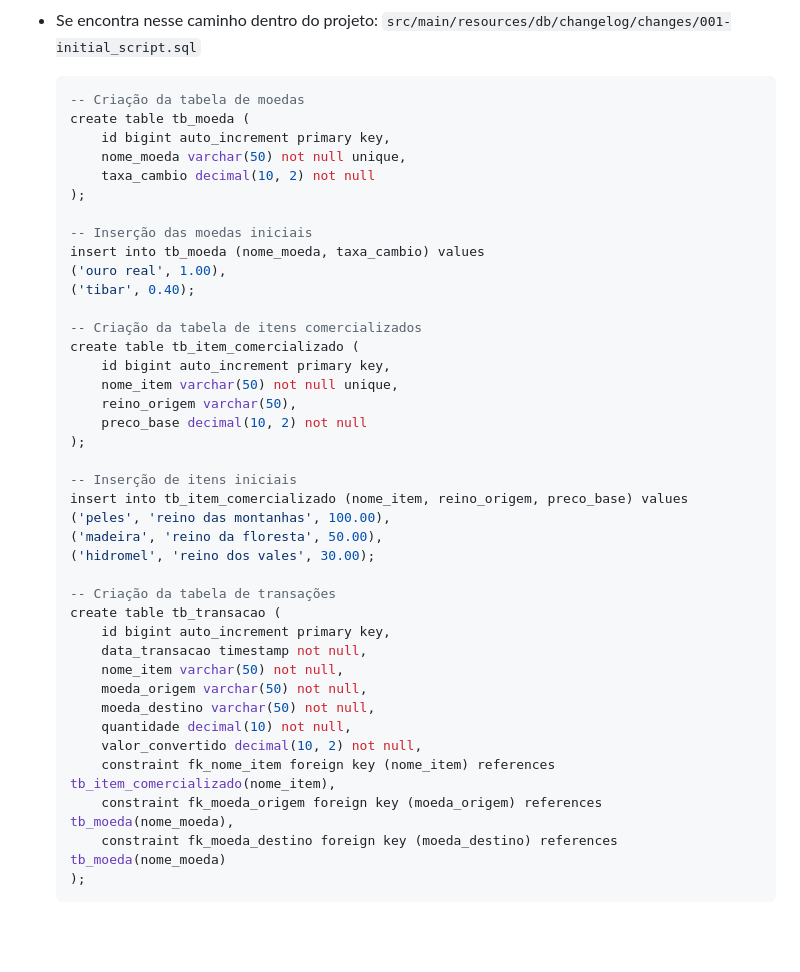
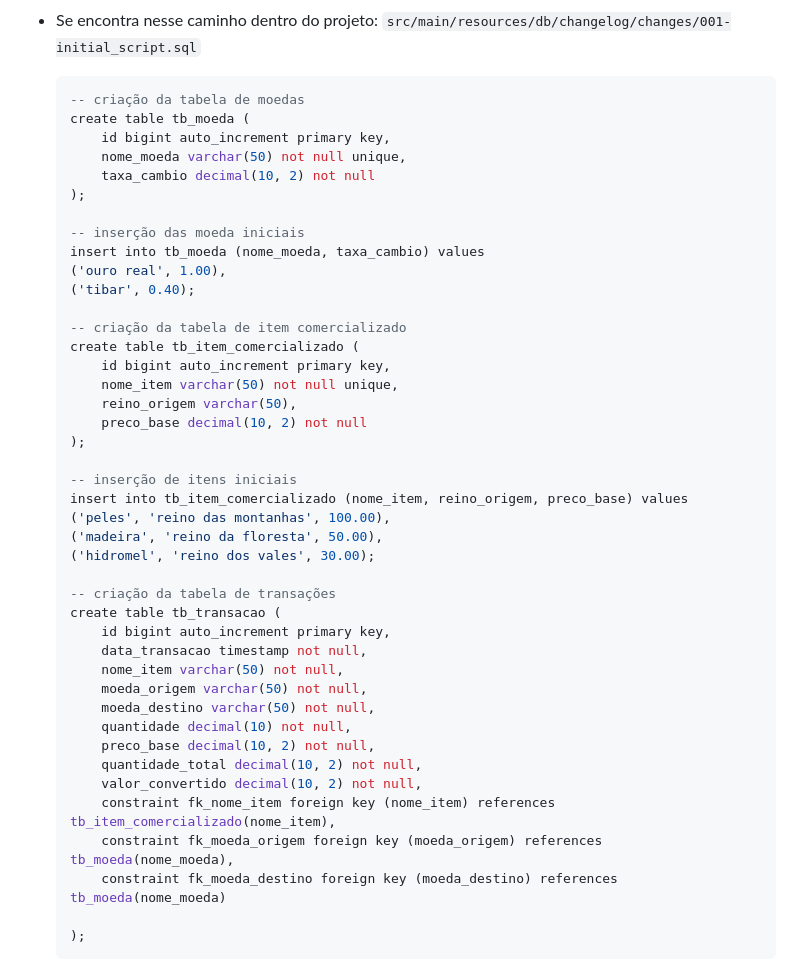
Before and after one commit to laerciothleal/code-challenge-srm, a Markdown page: README.md, the part around the change. Rendered like a GitHub page; blank space fills up the shorter version.

````diff
--- a/README.md
+++ b/README.md
@@ -86,19 +86,19 @@ O sistema oferece:
 
 
    ```sql
-   -- Criação da tabela de moedas
+   -- criação da tabela de moedas
    create table tb_moeda (
        id bigint auto_increment primary key,
        nome_moeda varchar(50) not null unique,
        taxa_cambio decimal(10, 2) not null
    );
 
-   -- Inserção das moedas iniciais
+   -- inserção das moeda iniciais
    insert into tb_moeda (nome_moeda, taxa_cambio) values
    ('ouro real', 1.00),
    ('tibar', 0.40);
 
-   -- Criação da tabela de itens comercializados
+   -- criação da tabela de item comercializado
    create table tb_item_comercializado (
        id bigint auto_increment primary key,
        nome_item varchar(50) not null unique,
@@ -106,13 +106,13 @@ O sistema oferece:
        preco_base decimal(10, 2) not null
    );
 
-   -- Inserção de itens iniciais
+   -- inserção de itens iniciais
    insert into tb_item_comercializado (nome_item, reino_origem, preco_base) values
    ('peles', 'reino das montanhas', 100.00),
    ('madeira', 'reino da floresta', 50.00),
    ('hidromel', 'reino dos vales', 30.00);
 
-   -- Criação da tabela de transações
+   -- criação da tabela de transações
    create table tb_transacao (
        id bigint auto_increment primary key,
        data_transacao timestamp not null,
@@ -120,10 +120,13 @@ O sistema oferece:
        moeda_origem varchar(50) not null,
        moeda_destino varchar(50) not null,
        quantidade decimal(10) not null,
+       preco_base decimal(10, 2) not null,
+       quantidade_total decimal(10, 2) not null,
        valor_convertido decimal(10, 2) not null,
        constraint fk_nome_item foreign key (nome_item) references tb_item_comercializado(nome_item),
        constraint fk_moeda_origem foreign key (moeda_origem) references tb_moeda(nome_moeda),
        constraint fk_moeda_destino foreign key (moeda_destino) references tb_moeda(nome_moeda)
+
    );
    ```
 
````
